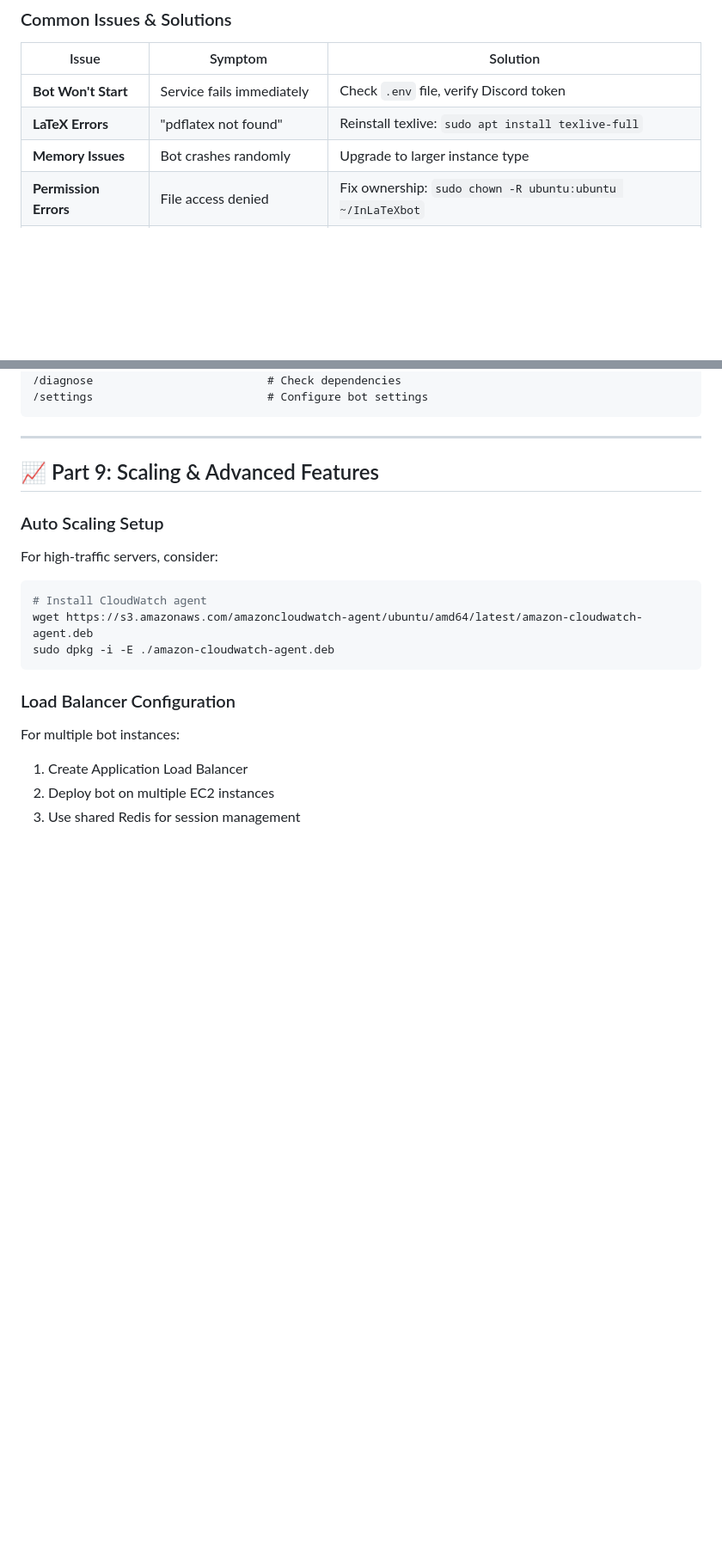
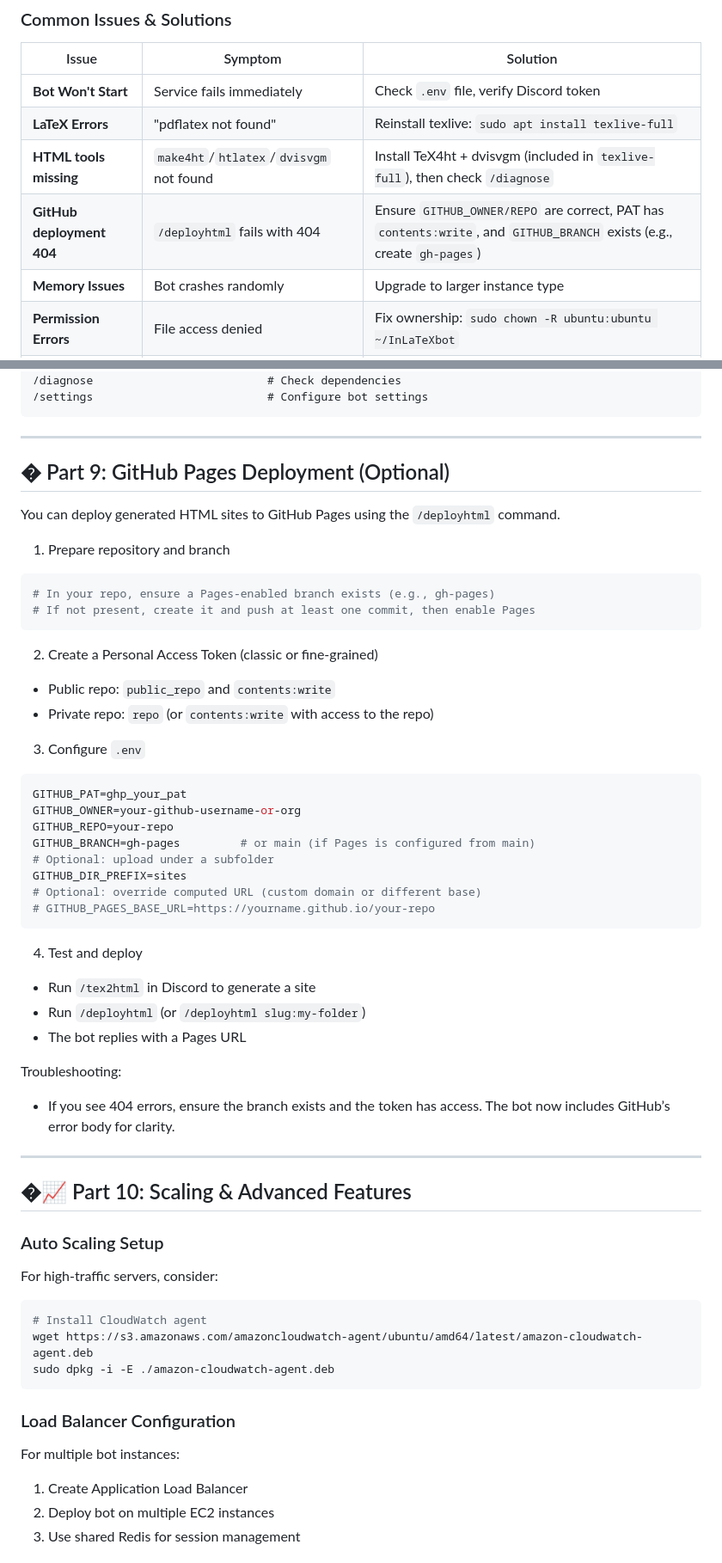
Before and after one commit to atrajit-sarkar/DiscordLatex2HtmlCoversionBot, a Markdown page: SETUP.md, 2 parts joined by grey strips. Shown: that part at 86% size. Drawn GitHub-style; blank space fills up the shorter version.

````diff
--- a/SETUP.md
+++ b/SETUP.md
@@ -429,6 +472,8 @@ sudo ufw status         # Firewall status
 |-------|---------|----------|
 | **Bot Won't Start** | Service fails immediately | Check `.env` file, verify Discord token |
 | **LaTeX Errors** | "pdflatex not found" | Reinstall texlive: `sudo apt install texlive-full` |
+| **HTML tools missing** | `make4ht`/`htlatex`/`dvisvgm` not found | Install TeX4ht + dvisvgm (included in `texlive-full`), then check `/diagnose` |
+| **GitHub deployment 404** | `/deployhtml` fails with 404 | Ensure `GITHUB_OWNER/REPO` are correct, PAT has `contents:write`, and `GITHUB_BRANCH` exists (e.g., create `gh-pages`) |
 | **Memory Issues** | Bot crashes randomly | Upgrade to larger instance type |
 | **Permission Errors** | File access denied | Fix ownership: `sudo chown -R ubuntu:ubuntu ~/InLaTeXbot` |
 | **Network Issues** | Bot disconnects frequently | Check security groups, verify internet connectivity |
@@ -480,7 +525,47 @@ https://discord.com/api/oauth2/authorize?client_id=YOUR_BOT_ID&permissions=27487
 
 ---
 
-## 📈 Part 9: Scaling & Advanced Features
+## � Part 9: GitHub Pages Deployment (Optional)
+
+You can deploy generated HTML sites to GitHub Pages using the `/deployhtml` command.
+
+1) Prepare repository and branch
+
+```bash
+# In your repo, ensure a Pages-enabled branch exists (e.g., gh-pages)
+# If not present, create it and push at least one commit, then enable Pages
+```
+
+2) Create a Personal Access Token (classic or fine-grained)
+
+- Public repo: `public_repo` and `contents:write`
+- Private repo: `repo` (or `contents:write` with access to the repo)
+
+3) Configure `.env`
+
+```bash
+GITHUB_PAT=ghp_your_pat
+GITHUB_OWNER=your-github-username-or-org
+GITHUB_REPO=your-repo
+GITHUB_BRANCH=gh-pages         # or main (if Pages is configured from main)
+# Optional: upload under a subfolder
+GITHUB_DIR_PREFIX=sites
+# Optional: override computed URL (custom domain or different base)
+# GITHUB_PAGES_BASE_URL=https://yourname.github.io/your-repo
+```
+
+4) Test and deploy
+
+- Run `/tex2html` in Discord to generate a site
+- Run `/deployhtml` (or `/deployhtml slug:my-folder`)
+- The bot replies with a Pages URL
+
+Troubleshooting:
+- If you see 404 errors, ensure the branch exists and the token has access. The bot now includes GitHub’s error body for clarity.
+
+---
+
+## �📈 Part 10: Scaling & Advanced Features
 
 ### Auto Scaling Setup
 
````
Also changed, not shown: other parts of SETUP.md (+91 -8 lines).
